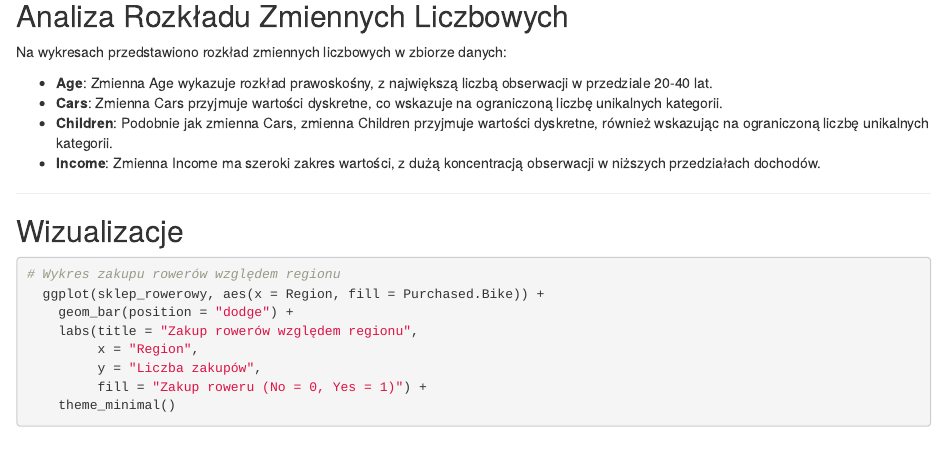
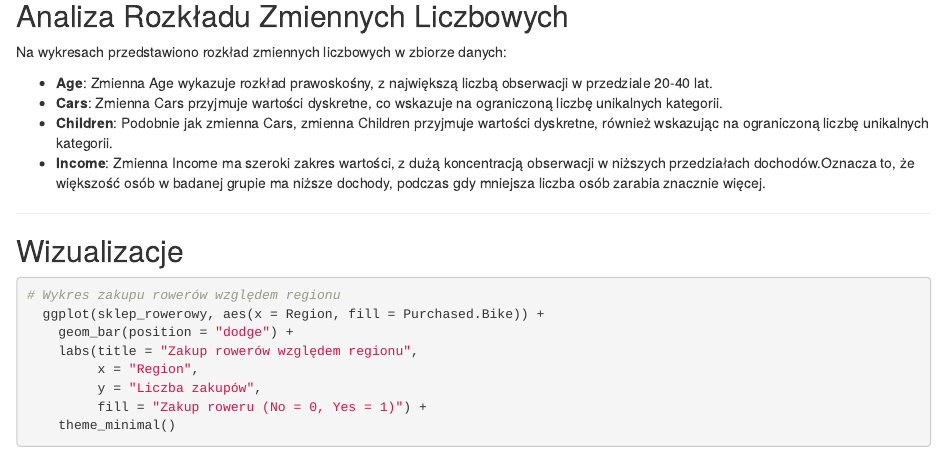
Before and after one commit to s202331/Piraci-z-Zatoki, an R Markdown document (Rmarkdown projekt.Rmd): the page in a window 1100 px wide, from 4520 px down. Rendered offline with R 4.5, knitr and Pandoc, with nearby package versions; code that draws random numbers runs with fixed seeds of ours; some code elsewhere in the file could not run offline.

Commit message:
dalej, dodaję opis

```diff
--- a/Rmarkdown projekt.Rmd
+++ b/Rmarkdown projekt.Rmd
@@ -143,7 +143,7 @@ Na wykresach przedstawiono rozkład zmiennych liczbowych w zbiorze danych:
 - **Age**: Zmienna Age wykazuje rozkład prawoskośny, z największą liczbą obserwacji w przedziale 20-40 lat.
 - **Cars**: Zmienna Cars przyjmuje wartości dyskretne, co wskazuje na ograniczoną liczbę unikalnych kategorii.
 - **Children**: Podobnie jak zmienna Cars, zmienna Children przyjmuje wartości dyskretne, również wskazując na ograniczoną liczbę unikalnych kategorii.
-- **Income**: Zmienna Income ma szeroki zakres wartości, z dużą koncentracją obserwacji w niższych przedziałach dochodów.
+- **Income**: Zmienna Income ma szeroki zakres wartości, z dużą koncentracją obserwacji w niższych przedziałach dochodów.Oznacza to, że większość osób w badanej grupie ma niższe dochody, podczas gdy mniejsza liczba osób zarabia znacznie więcej.
 
 ---
 
```
